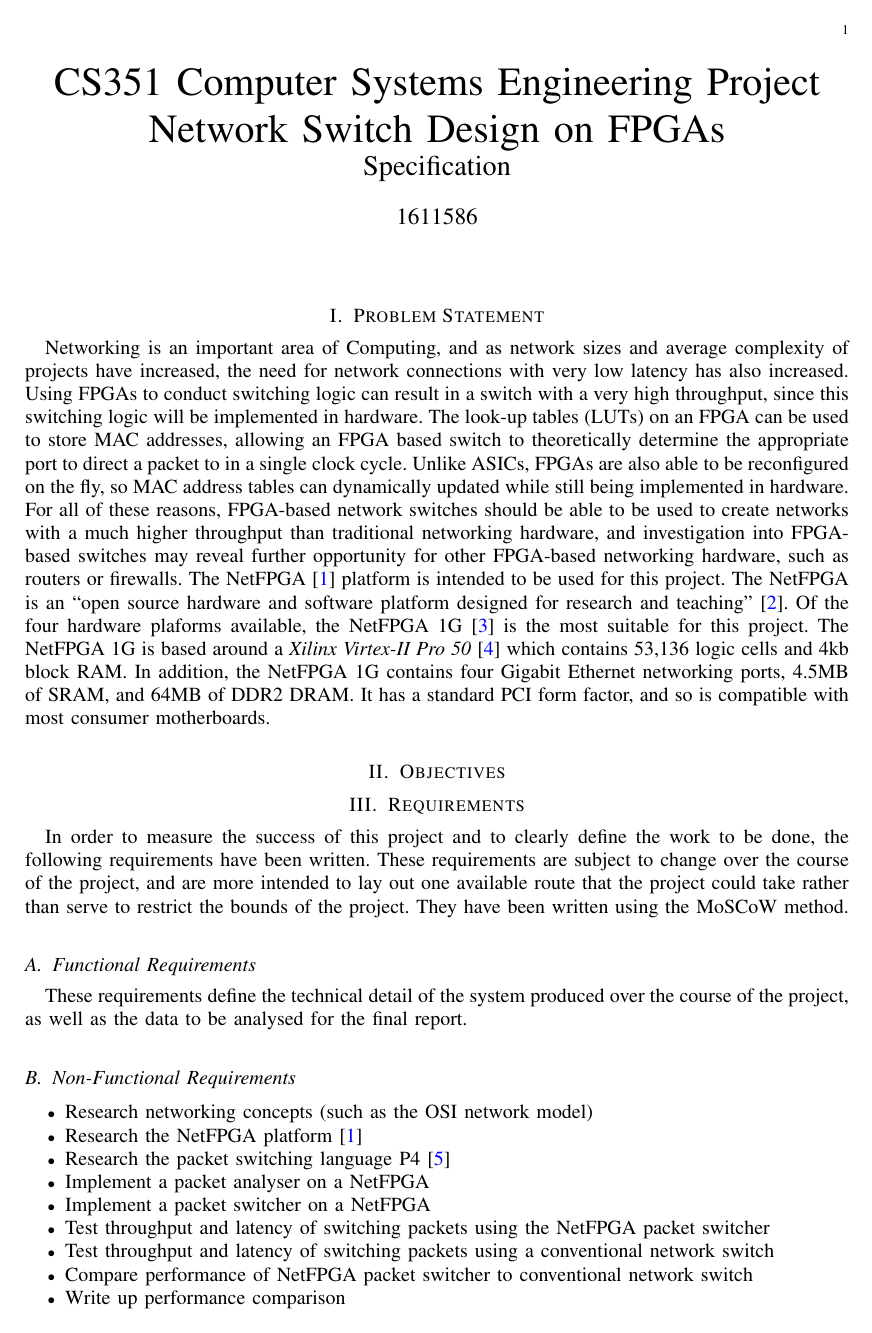
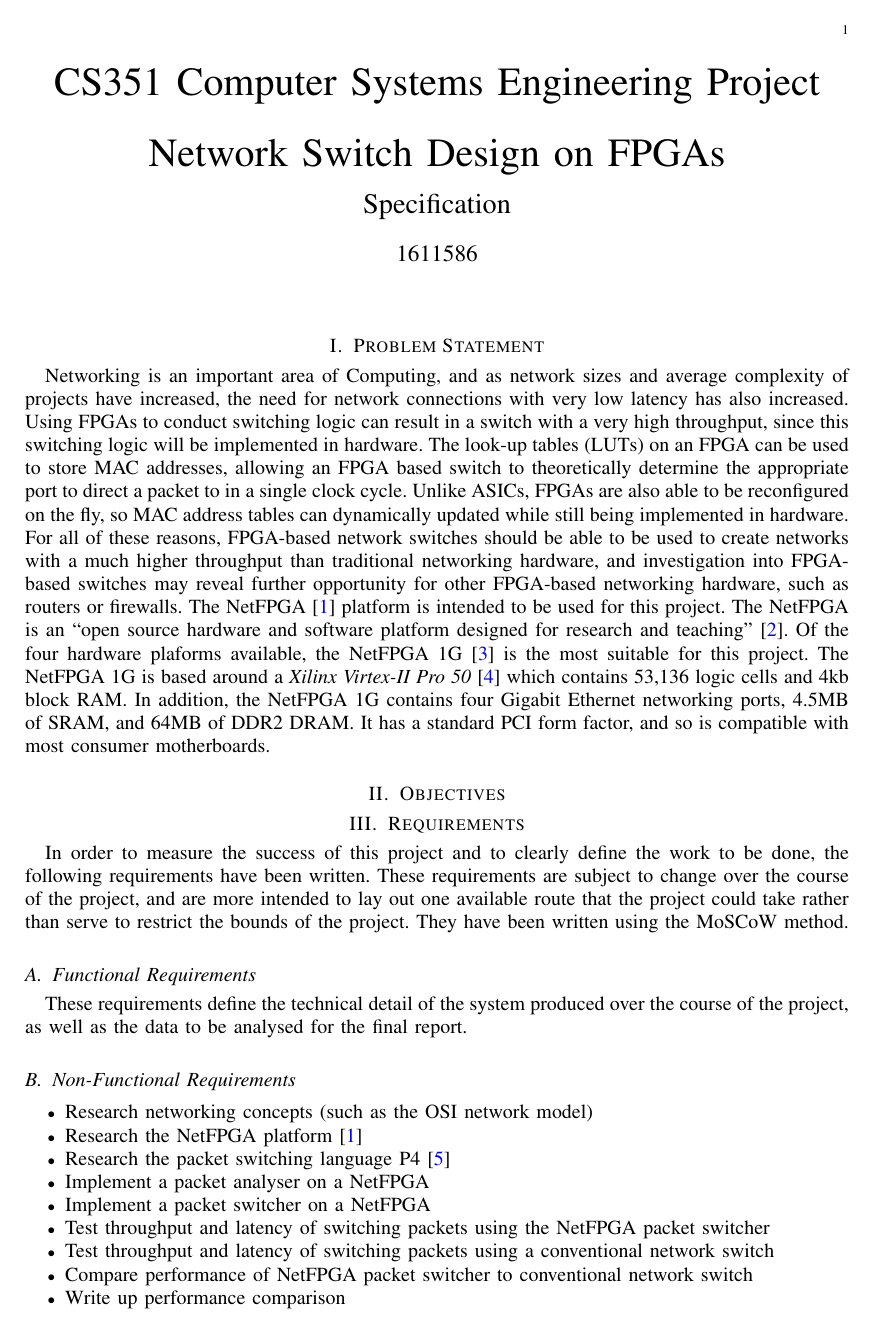
Before and after one commit to bmaximuml/CS351-Reports, a LaTeX paper (specification.tex): page 1 of 4. Compiled offline with pdfLaTeX; a missing font is replaced by an installed copy or a similar font; a LaTeX package or settings file that is missing is left out.

Commit message:
Improve title formatting

```diff
--- a/specification.tex
+++ b/specification.tex
@@ -34,7 +34,7 @@
 
 % You may want to use \vspace{-1cm} at times to change vertical spacing in a slightly hacky but functional way
 
-\title{CS351 Computer Systems Engineering Project \\ Network Switch Design on FPGAs \\ \Large{Specification}}
+\title{CS351 Computer Systems Engineering Project \\ \vspace{0.5cm} Network Switch Design on FPGAs \\ \vspace{0.3cm} \Large{Specification}}
 \author{1611586}
 
 \begin{document}
```
